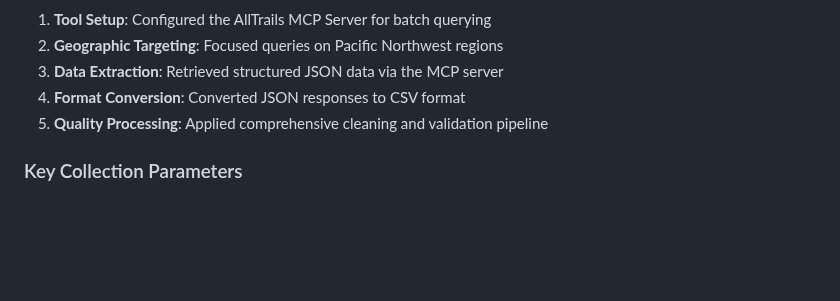
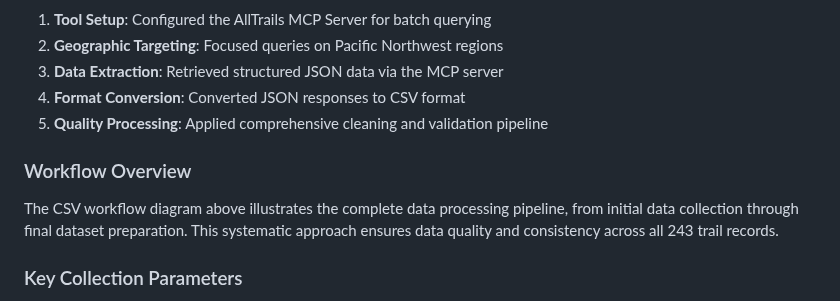
Before and after one commit to tyrahappy/Optimal_TrailSelection_for_Groups, a Markdown page: backend/csv/README.md, the part around one of its changes. Drawn GitHub-style; blank space fills up the shorter version.

```diff
--- a/backend/csv/README.md
+++ b/backend/csv/README.md
@@ -93,6 +99,9 @@ This dataset was collected using the [AllTrails MCP Server](https://github.com/s
 4. **Format Conversion**: Converted JSON responses to CSV format
 5. **Quality Processing**: Applied comprehensive cleaning and validation pipeline
 
+### Workflow Overview
+The CSV workflow diagram above illustrates the complete data processing pipeline, from initial data collection through final dataset preparation. This systematic approach ensures data quality and consistency across all 243 trail records.
+
 ### Key Collection Parameters
 - **Target Areas**: Vancouver metro, Squamish, Washington State borders
 - **Query Strategy**: Dynamic parameters designed to maximize regional coverage
```
Also changed, not shown: other parts of backend/csv/README.md (+6 -0 lines).
